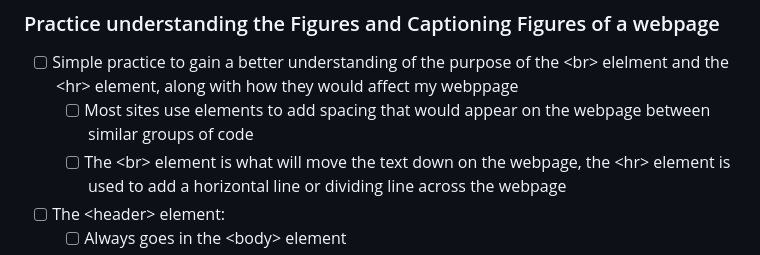
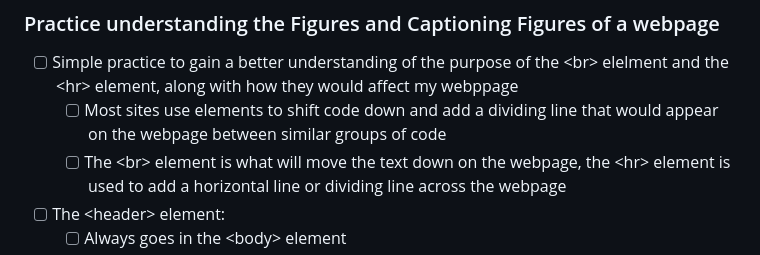
Before and after one commit to RochelleLBeckford/my-blog-final-touches.html, a Markdown page: README.md, the part around the change. Drawn GitHub-style.

```diff
--- a/README.md
+++ b/README.md
@@ -3,7 +3,7 @@
 ### Practice understanding the Figures and Captioning Figures of a webpage
 
 -   [ ] Simple practice to gain a better understanding of the purpose of the &lt;br&gt; elelment and the &lt;hr&gt; element, along with how they would affect my webppage
-    -   [ ] Most sites use elements to add spacing that would appear on the webpage between similar groups of code
+    -   [ ] Most sites use elements to shift code down and add a dividing line that would appear on the webpage between similar groups of code
     -   [ ] The &lt;br&gt; element is what will move the text down on the webpage, the &lt;hr&gt; element is used to add a horizontal line or dividing line across the webpage
 
 -   [ ] The &lt;header&gt; element:
```
